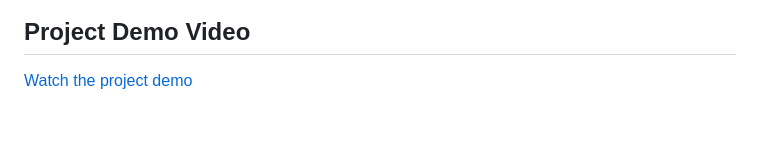
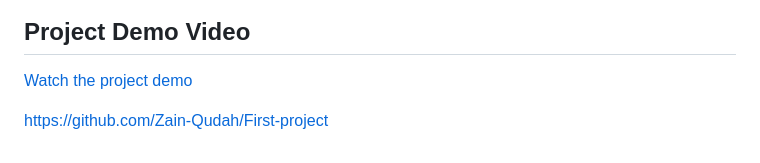
Before and after one commit to Zain-Qudah/First-project, a Markdown page: README.md, the part around the change. Rendered like a GitHub page; blank space fills up the shorter version.

```diff
--- a/README.md
+++ b/README.md
@@ -112,3 +112,5 @@ The hardest part for me was connecting the backend with the PostgreSQL database
 ## Project Demo Video
 
 [Watch the project demo](https://docs.google.com/videos/d/1U9-Ho45kEtmOCR7PhBhzw3N05uNpS2x8jkWIU0RT7IA/edit?usp=drive_link)
+
+https://github.com/Zain-Qudah/First-project
```
